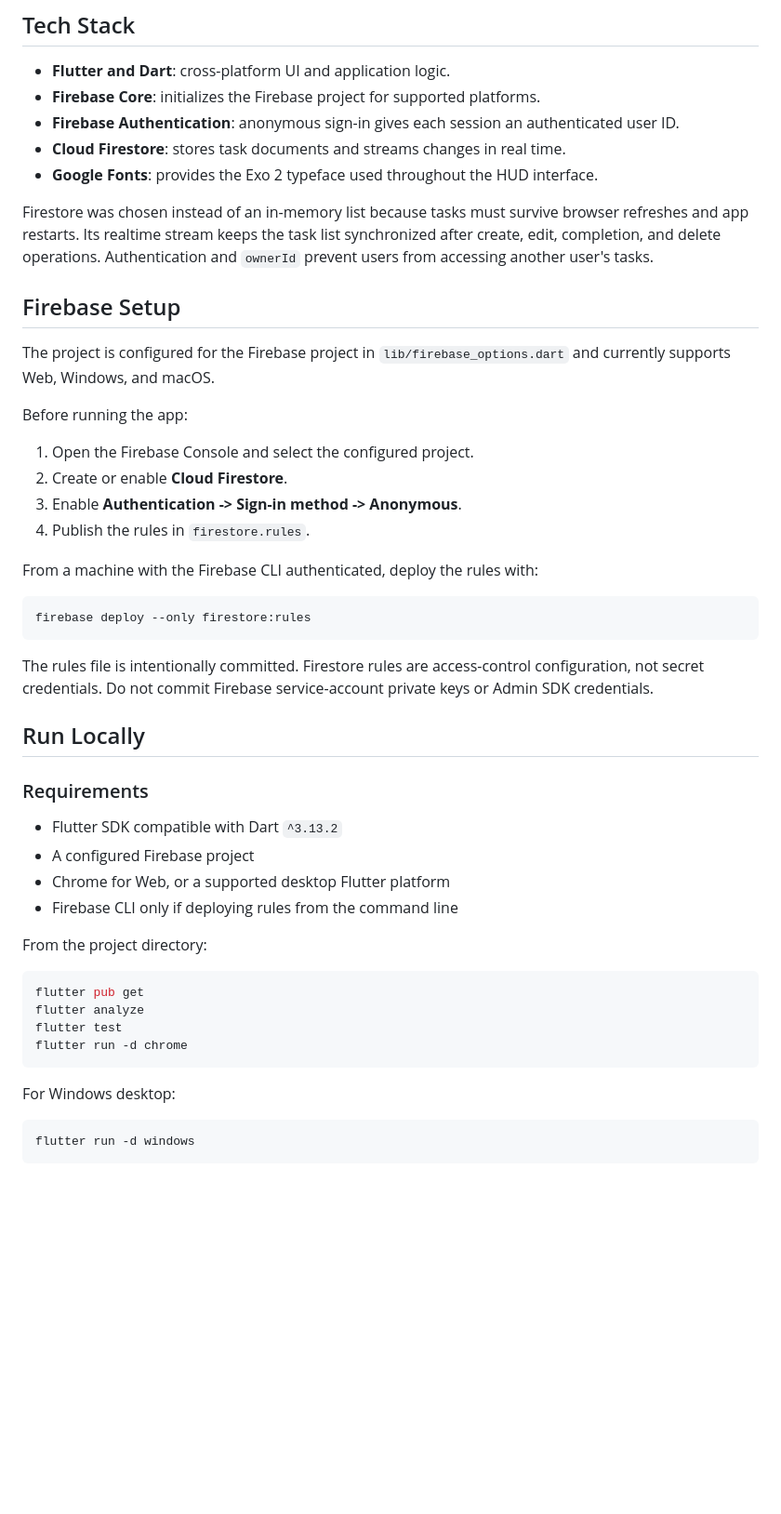
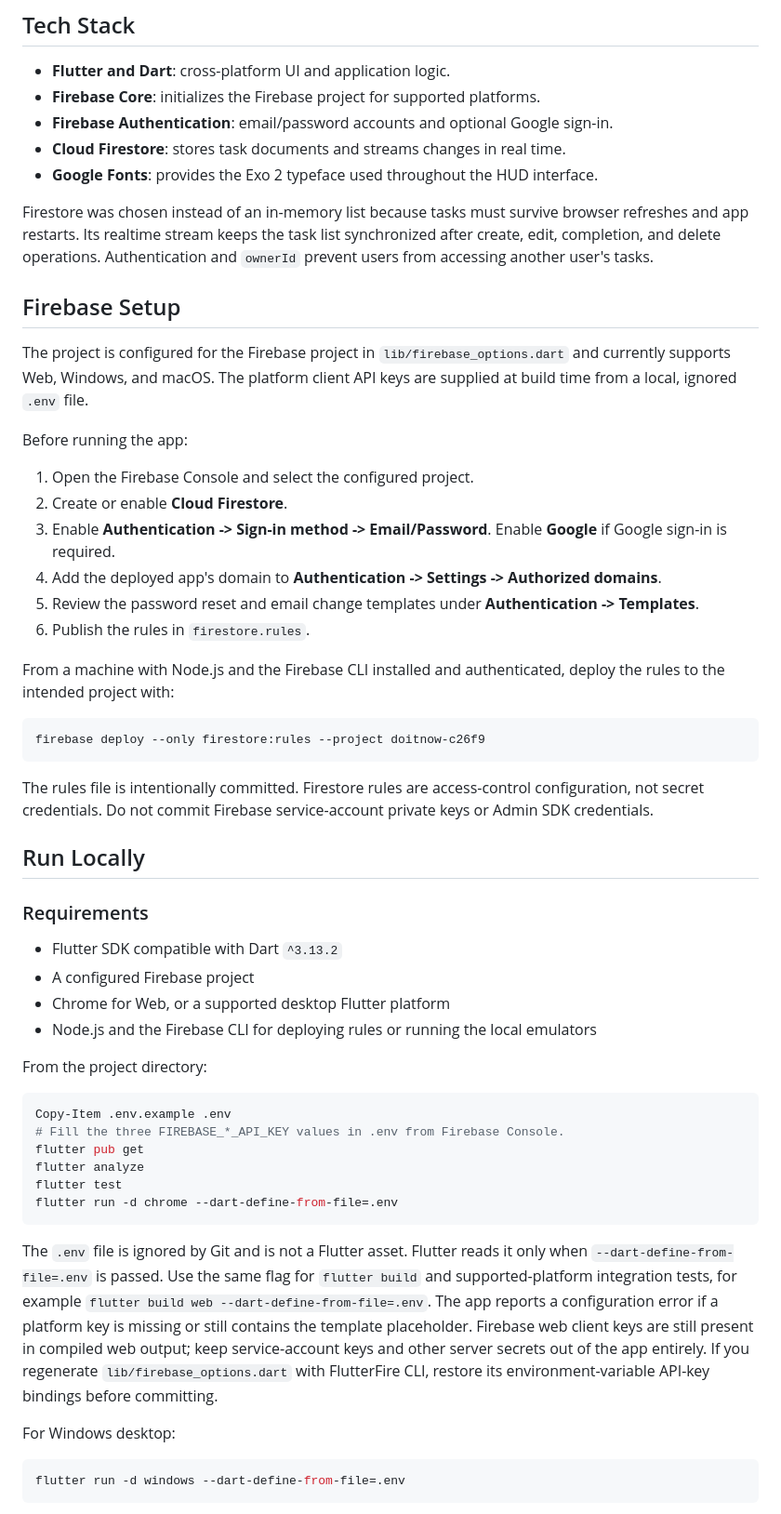
Before and after one commit to eusefkarl/cmsc128-Lab1_CRUD_Blancada, a Markdown page: README.md, the part around one of its changes. Shown at 93% size. GitHub-like rendering; blank space fills up the shorter version.

````diff
--- a/README.md
+++ b/README.md
@@ -6,7 +6,7 @@ A Flutter task-management app with a game HUD-inspired interface. Tasks support
 
 - **Flutter and Dart**: cross-platform UI and application logic.
 - **Firebase Core**: initializes the Firebase project for supported platforms.
-- **Firebase Authentication**: anonymous sign-in gives each session an authenticated user ID.
+- **Firebase Authentication**: email/password accounts and optional Google sign-in.
 - **Cloud Firestore**: stores task documents and streams changes in real time.
 - **Google Fonts**: provides the Exo 2 typeface used throughout the HUD interface.
 
@@ -14,19 +14,21 @@ Firestore was chosen instead of an in-memory list because tasks must survive bro
 
 ## Firebase Setup
 
-The project is configured for the Firebase project in `lib/firebase_options.dart` and currently supports Web, Windows, and macOS.
+The project is configured for the Firebase project in `lib/firebase_options.dart` and currently supports Web, Windows, and macOS. The platform client API keys are supplied at build time from a local, ignored `.env` file.
 
 Before running the app:
 
 1. Open the Firebase Console and select the configured project.
 2. Create or enable **Cloud Firestore**.
-3. Enable **Authentication -> Sign-in method -> Anonymous**.
-4. Publish the rules in `firestore.rules`.
+3. Enable **Authentication -> Sign-in method -> Email/Password**. Enable **Google** if Google sign-in is required.
+4. Add the deployed app's domain to **Authentication -> Settings -> Authorized domains**.
+5. Review the password reset and email change templates under **Authentication -> Templates**.
+6. Publish the rules in `firestore.rules`.
 
-From a machine with the Firebase CLI authenticated, deploy the rules with:
+From a machine with Node.js and the Firebase CLI installed and authenticated, deploy the rules to the intended project with:
 
 ```powershell
-firebase deploy --only firestore:rules
+firebase deploy --only firestore:rules --project doitnow-c26f9
 ```
 
 The rules file is intentionally committed. Firestore rules are access-control configuration, not secret credentials. Do not commit Firebase service-account private keys or Admin SDK credentials.
@@ -38,20 +40,24 @@ The rules file is intentionally committed. Firestore rules are access-control co
 - Flutter SDK compatible with Dart `^3.13.2`
 - A configured Firebase project
 - Chrome for Web, or a supported desktop Flutter platform
-- Firebase CLI only if deploying rules from the command line
+- Node.js and the Firebase CLI for deploying rules or running the local emulators
 
 From the project directory:
 
 ```powershell
+Copy-Item .env.example .env
+# Fill the three FIREBASE_*_API_KEY values in .env from Firebase Console.
 flutter pub get
 flutter analyze
 flutter test
-flutter run -d chrome
+flutter run -d chrome --dart-define-from-file=.env
 ```
+
+The `.env` file is ignored by Git and is not a Flutter asset. Flutter reads it only when `--dart-define-from-file=.env` is passed. Use the same flag for `flutter build` and supported-platform integration tests, for example `flutter build web --dart-define-from-file=.env`. The app reports a configuration error if a platform key is missing or still contains the template placeholder. Firebase web client keys are still present in compiled web output; keep service-account keys and other server secrets out of the app entirely. If you regenerate `lib/firebase_options.dart` with FlutterFire CLI, restore its environment-variable API-key bindings before committing.
 
 For Windows desktop:
 
 ```powershell
-flutter run -d windows
+flutter run -d windows --dart-define-from-file=.env
 ```
 
````
Also changed, not shown: other parts of README.md (+53 -6 lines).
